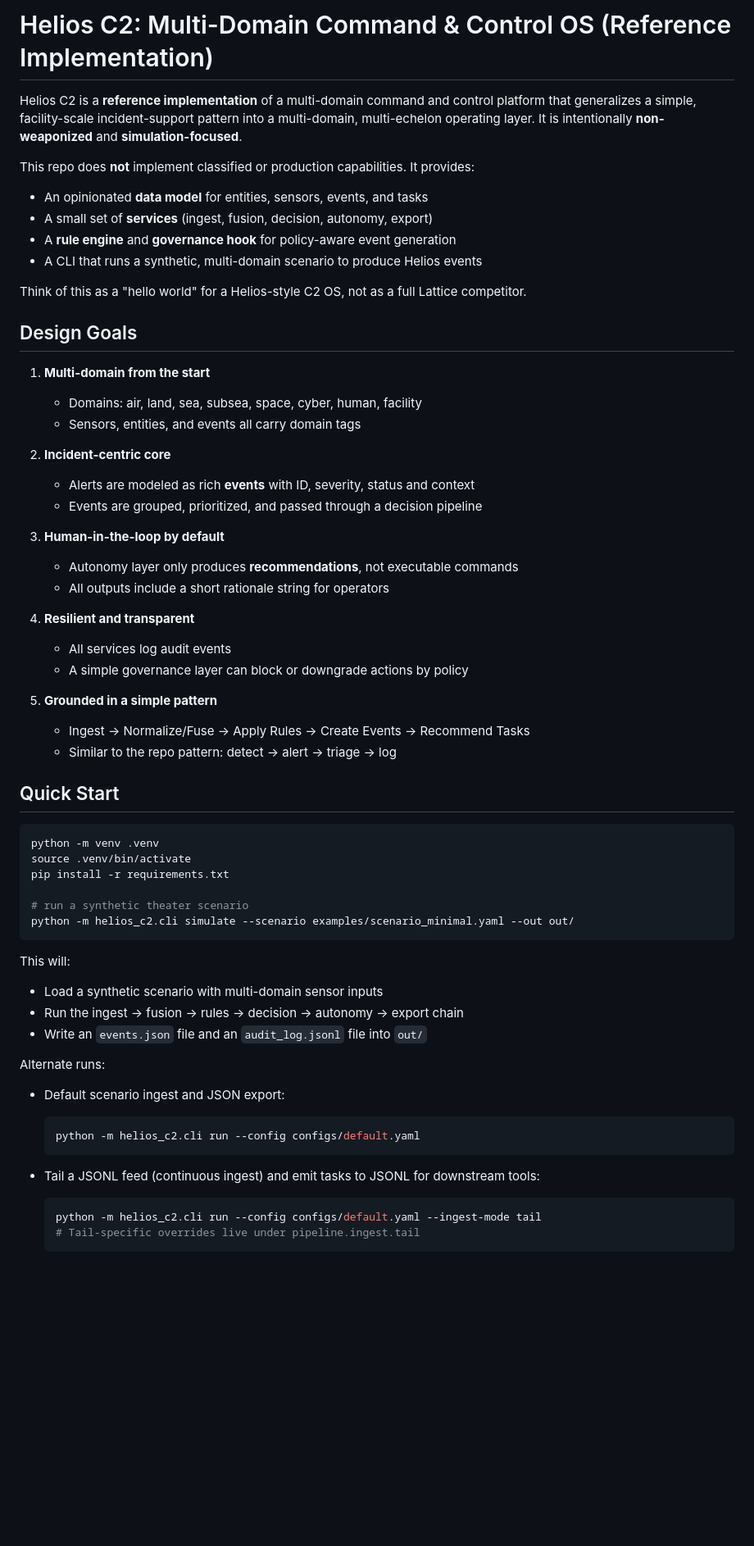
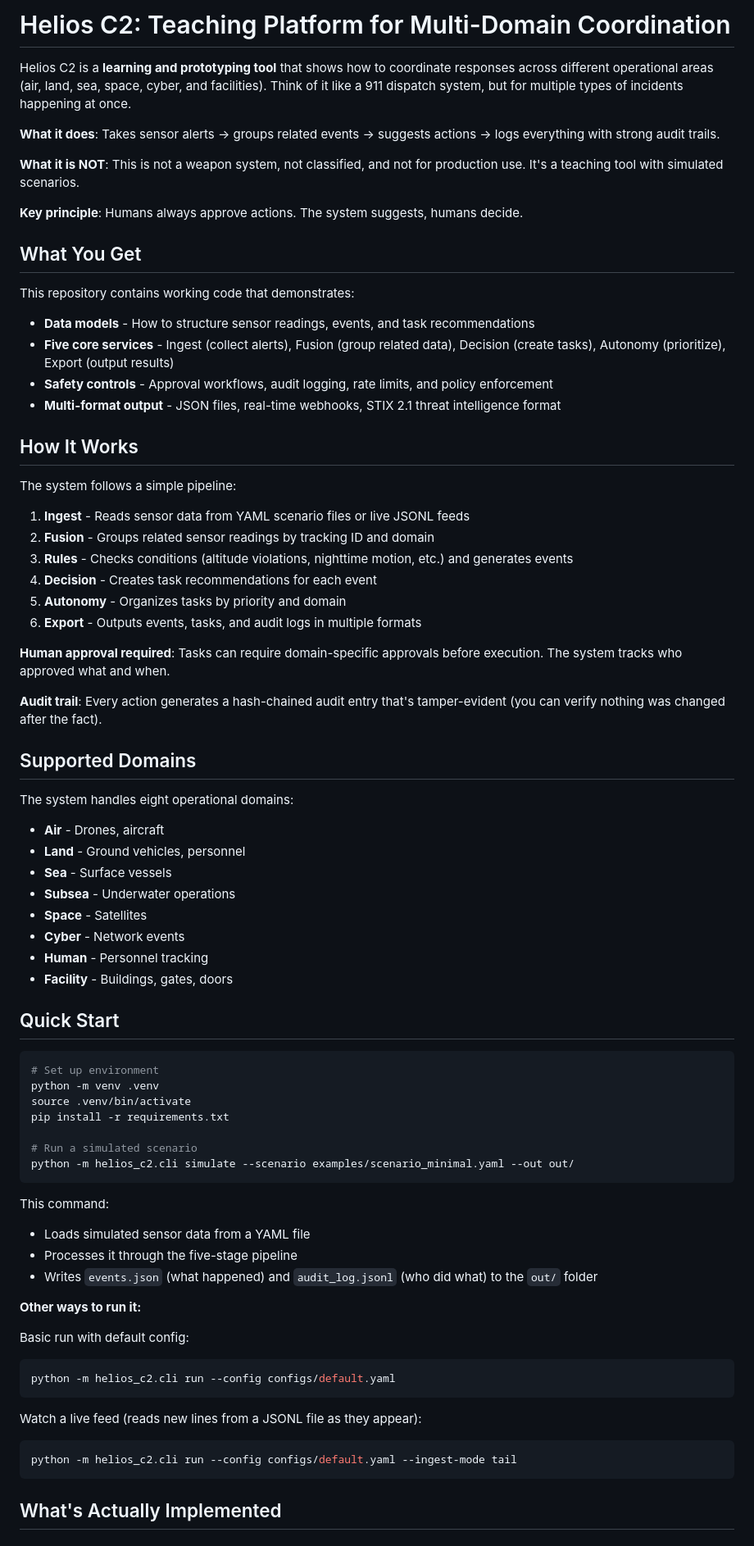
Before and after one commit to capnplanet/codespaces-Helios-C2, a Markdown page: helios_c2_repo/README.md, the part around one of its changes. Shown at 82% size. GitHub-like rendering; blank space fills up the shorter version.

Commit message:
Update README with grounded capabilities in Feynman-style language
Co-authored-by: capnplanet <166618707+capnplanet@users.noreply.github.com>

````diff
--- a/helios_c2_repo/README.md
+++ b/helios_c2_repo/README.md
@@ -1,67 +1,77 @@
-# Helios C2: Multi-Domain Command & Control OS (Reference Implementation)
+# Helios C2: Teaching Platform for Multi-Domain Coordination
 
-Helios C2 is a **reference implementation** of a multi-domain command and control platform
-that generalizes a simple, facility-scale incident-support pattern into a multi-domain,
-multi-echelon operating layer. It is intentionally **non-weaponized** and **simulation-focused**.
+Helios C2 is a **learning and prototyping tool** that shows how to coordinate responses across different operational areas (air, land, sea, space, cyber, and facilities). Think of it like a 911 dispatch system, but for multiple types of incidents happening at once.
 
-This repo does **not** implement classified or production capabilities. It provides:
+**What it does**: Takes sensor alerts → groups related events → suggests actions → logs everything with strong audit trails.
 
-- An opinionated **data model** for entities, sensors, events, and tasks
-- A small set of **services** (ingest, fusion, decision, autonomy, export)
-- A **rule engine** and **governance hook** for policy-aware event generation
-- A CLI that runs a synthetic, multi-domain scenario to produce Helios events
+**What it is NOT**: This is not a weapon system, not classified, and not for production use. It's a teaching tool with simulated scenarios.
 
-Think of this as a "hello world" for a Helios-style C2 OS, not as a full Lattice competitor.
+**Key principle**: Humans always approve actions. The system suggests, humans decide.
 
-## Design Goals
+## What You Get
 
-1. **Multi-domain from the start**
-   - Domains: air, land, sea, subsea, space, cyber, human, facility
-   - Sensors, entities, and events all carry domain tags
+This repository contains working code that demonstrates:
 
-2. **Incident-centric core**
-   - Alerts are modeled as rich **events** with ID, severity, status and context
-   - Events are grouped, prioritized, and passed through a decision pipeline
+- **Data models** - How to structure sensor readings, events, and task recommendations
+- **Five core services** - Ingest (collect alerts), Fusion (group related data), Decision (create tasks), Autonomy (prioritize), Export (output results)
+- **Safety controls** - Approval workflows, audit logging, rate limits, and policy enforcement
+- **Multi-format output** - JSON files, real-time webhooks, STIX 2.1 threat intelligence format
 
-3. **Human-in-the-loop by default**
-   - Autonomy layer only produces **recommendations**, not executable commands
-   - All outputs include a short rationale string for operators
+## How It Works
 
-4. **Resilient and transparent**
-   - All services log audit events
-   - A simple governance layer can block or downgrade actions by policy
+The system follows a simple pipeline:
 
-5. **Grounded in a simple pattern**
-   - Ingest → Normalize/Fuse → Apply Rules → Create Events → Recommend Tasks
-   - Similar to the repo pattern: detect → alert → triage → log
+1. **Ingest** - Reads sensor data from YAML scenario files or live JSONL feeds
+2. **Fusion** - Groups related sensor readings by tracking ID and domain
+3. **Rules** - Checks conditions (altitude violations, nighttime motion, etc.) and generates events
+4. **Decision** - Creates task recommendations for each event
+5. **Autonomy** - Organizes tasks by priority and domain
+6. **Export** - Outputs events, tasks, and audit logs in multiple formats
+
+**Human approval required**: Tasks can require domain-specific approvals before execution. The system tracks who approved what and when.
+
+**Audit trail**: Every action generates a hash-chained audit entry that's tamper-evident (you can verify nothing was changed after the fact).
+
+## Supported Domains
+
+The system handles eight operational domains:
+- **Air** - Drones, aircraft
+- **Land** - Ground vehicles, personnel
+- **Sea** - Surface vessels
+- **Subsea** - Underwater operations
+- **Space** - Satellites
+- **Cyber** - Network events
+- **Human** - Personnel tracking
+- **Facility** - Buildings, gates, doors
 
 ## Quick Start
 
 ```bash
+# Set up environment
 python -m venv .venv
 source .venv/bin/activate
 pip install -r requirements.txt
 
-# run a synthetic theater scenario
+# Run a simulated scenario
 python -m helios_c2.cli simulate --scenario examples/scenario_minimal.yaml --out out/
 ```
 
-This will:
+This command:
+- Loads simulated sensor data from a YAML file
+- Processes it through the five-stage pipeline
+- Writes `events.json` (what happened) and `audit_log.jsonl` (who did what) to the `out/` folder
 
-- Load a synthetic scenario with multi-domain sensor inputs
-- Run the ingest → fusion → rules → decision → autonomy → export chain
-- Write an `events.json` file and an `audit_log.jsonl` file into `out/`
+**Other ways to run it:**
 
-Alternate runs:
+Basic run with default config:
+```bash
+python -m helios_c2.cli run --config configs/default.yaml
+```
 
-- Default scenario ingest and JSON export:
-   ```bash
-   python -m helios_c2.cli run --config configs/default.yaml
-   ```
+Watch a live feed (reads new lines from a JSONL file as they appear):
+```bash
+python -m helios_c2.cli run --config configs/default.yaml --ingest-mode tail
+```
 
-- Tail a JSONL feed (continuous ingest) and emit tasks to JSONL for downstream tools:
-   ```bash
-   python -m helios_c2.cli run --config configs/default.yaml --ingest-mode tail
-   # Tail-specific overrides live under pipeline.ingest.tail
-   ```
+## What's Actually Implemented
 
````
Also changed, not shown: other parts of helios_c2_repo/README.md (+175 -49 lines).
